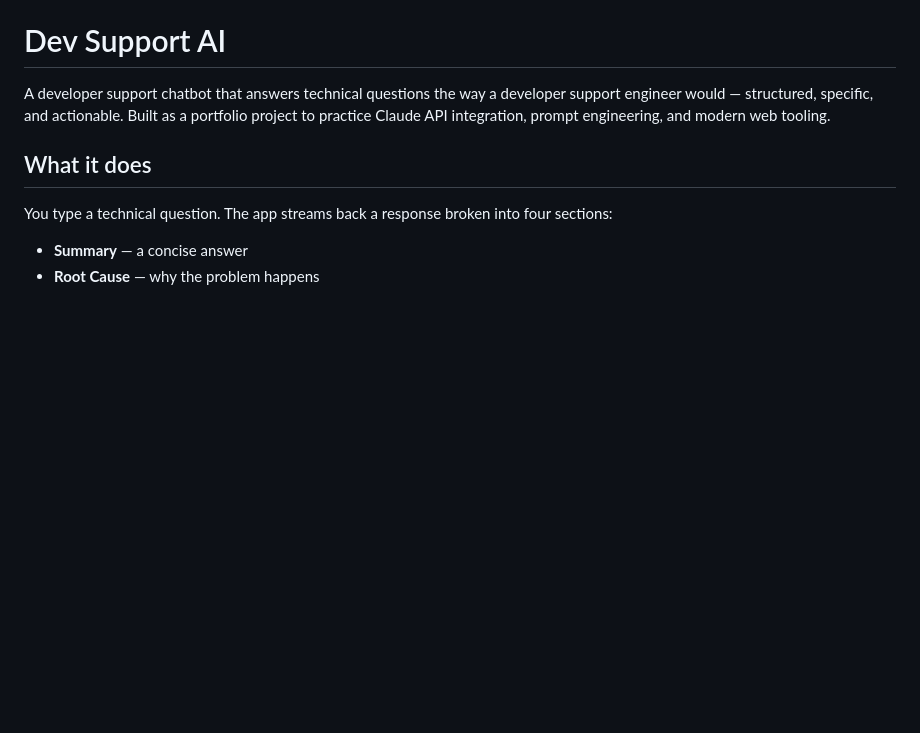
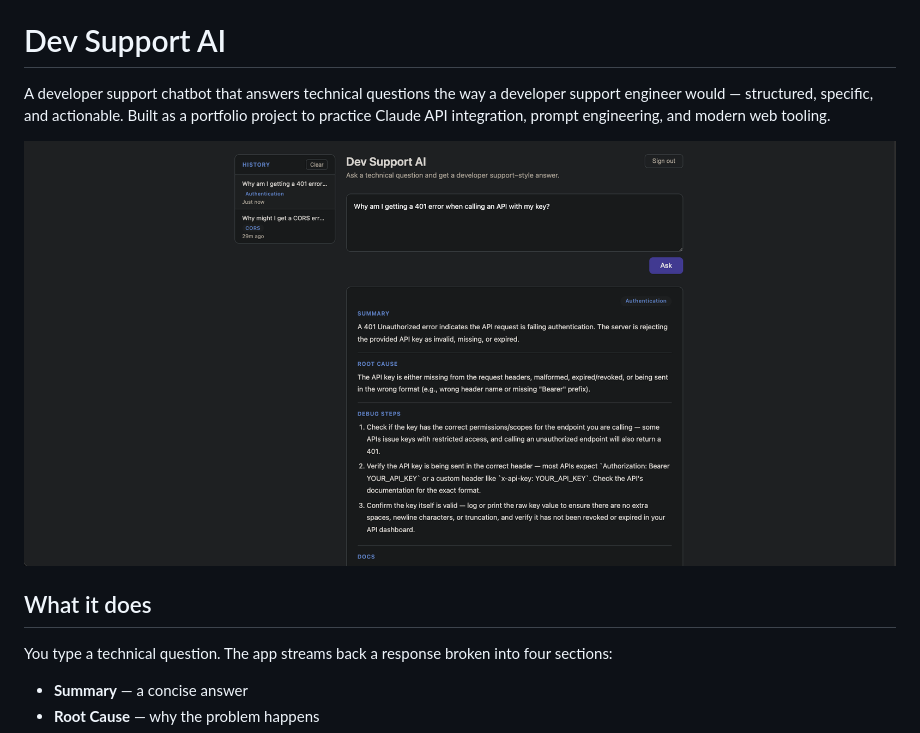
Before and after one commit to kesean/Golem, a Markdown page: README.md, the part around the change. GitHub-like rendering; pictures changed too: docs/assets/images/chatbot.png (added); blank space fills up the shorter version.

Commit message:
add screenshot to README
Co-Authored-By: Claude Sonnet 4.6 <noreply@anthropic.com>

```diff
--- a/README.md
+++ b/README.md
@@ -1,6 +1,8 @@
 # Dev Support AI
 
 A developer support chatbot that answers technical questions the way a developer support engineer would — structured, specific, and actionable. Built as a portfolio project to practice Claude API integration, prompt engineering, and modern web tooling.
+
+![Dev Support AI screenshot](docs/assets/images/chatbot.png)
 
 ## What it does
 
```
